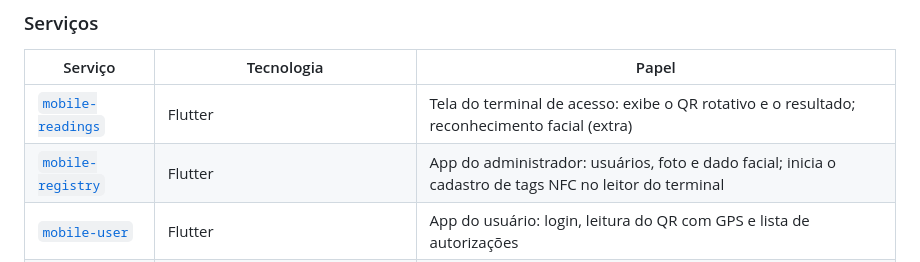
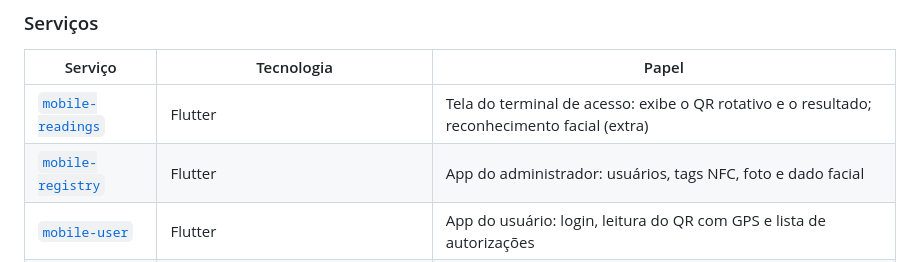
Before and after one commit to Helloworld-fatec/access-control, a Markdown page: README.md, the part around the change. GitHub-like rendering.

```diff
--- a/README.md
+++ b/README.md
@@ -97,7 +97,7 @@ sequenceDiagram
 | Serviço | Tecnologia | Papel |
 |---|---|---|
 | [`mobile-readings`](./mobile-readings) | Flutter | Tela do terminal de acesso: exibe o QR rotativo e o resultado; reconhecimento facial (extra) |
-| [`mobile-registry`](./mobile-registry) | Flutter | App do administrador: usuários, foto e dado facial; inicia o cadastro de tags NFC no leitor do terminal |
+| [`mobile-registry`](./mobile-registry) | Flutter | App do administrador: usuários, tags NFC, foto e dado facial |
 | [`mobile-user`](./mobile-user) | Flutter | App do usuário: login, leitura do QR com GPS e lista de autorizações |
 | [`backend`](./backend) | Node.js, Express, TypeScript, Prisma | Regras de negócio, decisão de acesso e ponte MQTT |
 | [`frontend`](./frontend) | React | Painel web de administração e dashboard |
```
Also changed, not shown: scrum/PAUTA-PROFESSOR.md (+2 -2 lines), scrum/RISCOS.md (+4 -3 lines).
